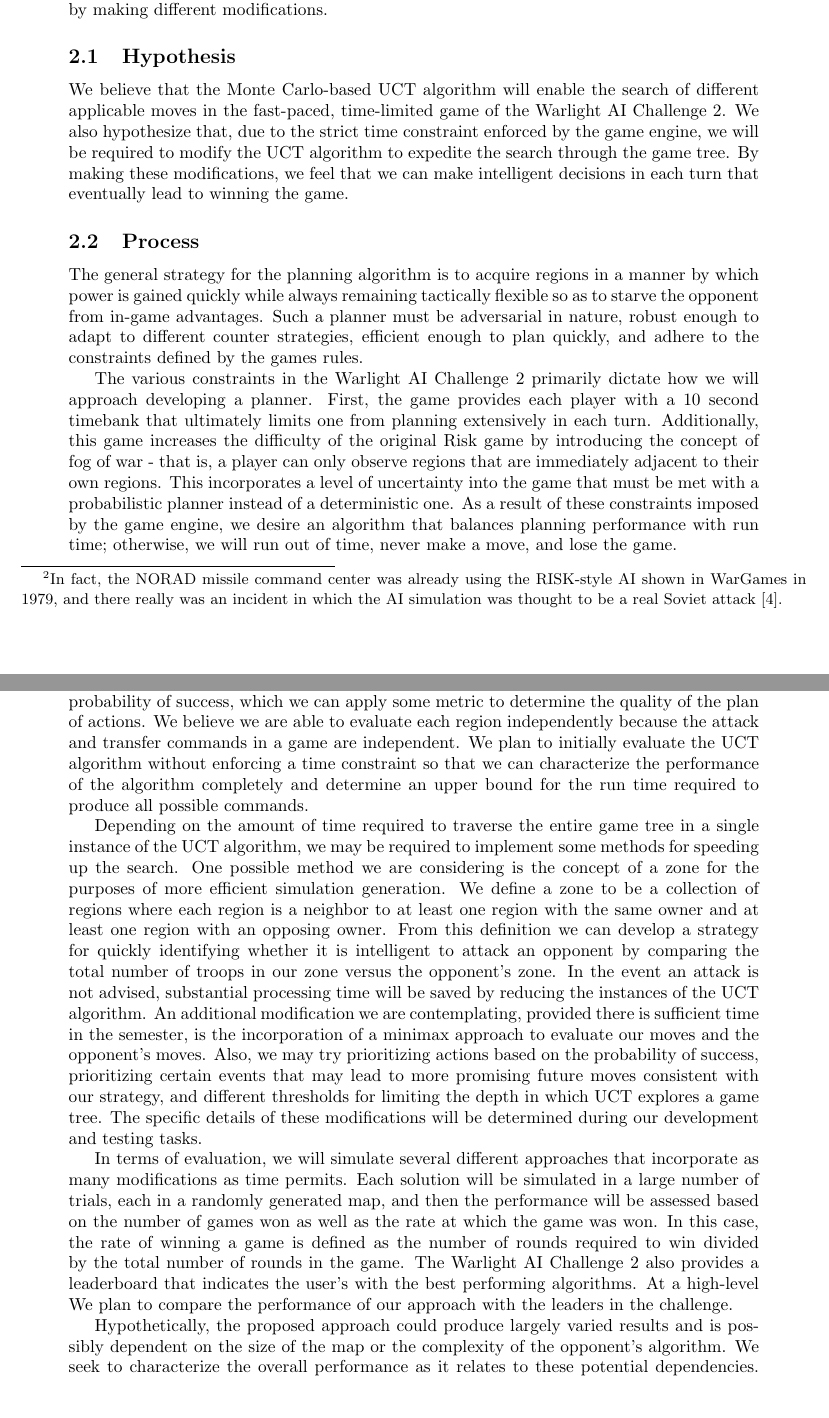
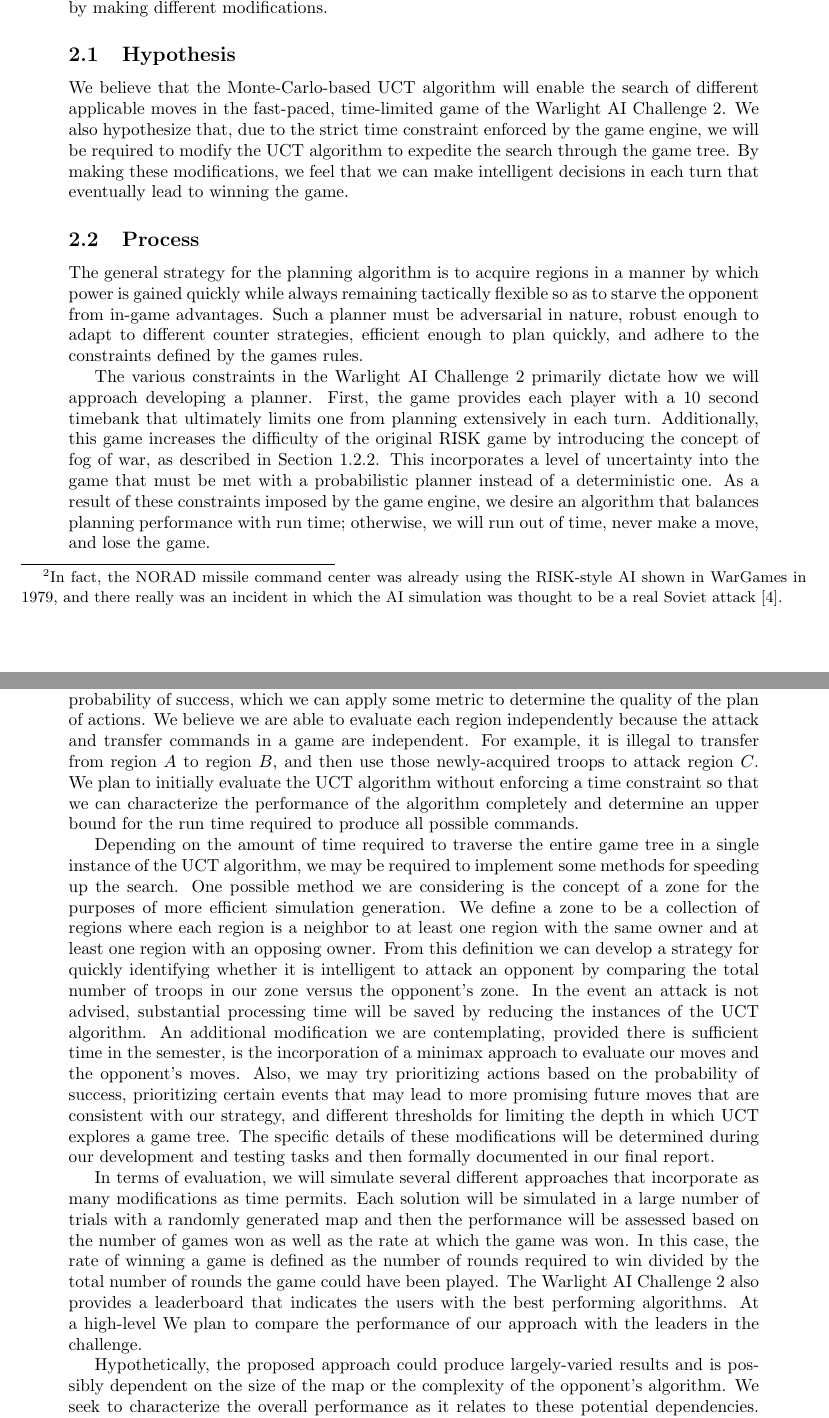
Before and after one commit to j-gregory/warlight-proposal, a LaTeX document (proposal.tex): two parts of pages 3 and 4 of 6, joined at a grey line, cut so that both start at the same text, the shorter picture padded with empty space. Compiled offline with pdfLaTeX.

Commit message:
Edited Technical Approach, Project Management, and Conclusions sections

```diff
--- a/proposal.tex
+++ b/proposal.tex
@@ -164,24 +164,24 @@
 
 %
 \section{Technical Approach}\label{sec:approach}
-Our approach for designing a planner for the Warlight AI Challenge 2 is to implement the basic UCT algorithm and then, time permitted, improve the performance of the algorithm by making different modifications.
+Our approach for designing a planner for the Warlight AI Challenge 2 is to implement the basic UCT algorithm~\cite{uct} and then, time permitted, improve the performance of the algorithm by making different modifications.
 
 
 \subsection{Hypothesis}\label{sec:hypothesis}
-We believe that the Monte Carlo-based UCT algorithm will enable the search of different applicable moves in the fast-paced, time-limited game of the Warlight AI Challenge 2. We also hypothesize that, due to the strict time constraint enforced by the game engine, we will be required to modify the UCT algorithm to expedite the search through the game tree.  By making these modifications, we feel that we can make intelligent decisions in each turn that eventually lead to winning the game.
+We believe that the Monte-Carlo-based UCT algorithm will enable the search of different applicable moves in the fast-paced, time-limited game of the Warlight AI Challenge 2. We also hypothesize that, due to the strict time constraint enforced by the game engine, we will be required to modify the UCT algorithm to expedite the search through the game tree.  By making these modifications, we feel that we can make intelligent decisions in each turn that eventually lead to winning the game.
 
 \subsection{Process}\label{sec:process}
 The general strategy for the planning algorithm is to acquire regions in a manner by which power is gained quickly while always remaining tactically flexible so as to starve the opponent from in-game advantages. Such a planner must be adversarial in nature, robust enough to adapt to different counter strategies, efficient enough to plan quickly, and adhere to the constraints defined by the games rules.
 
-The various constraints in the Warlight AI Challenge 2 primarily dictate how we will approach developing a planner. First, the game provides each player with a $10$ second timebank that ultimately limits one from planning extensively in each turn.  Additionally, this game increases the difficulty of the original Risk game by introducing the concept of fog of war - that is, a player can only observe regions that are immediately adjacent to their own regions. This incorporates a level of uncertainty into the game that must be met with a probabilistic planner instead of a deterministic one. As a result of these constraints imposed by the game engine, we desire an algorithm that balances planning performance with run time; otherwise, we will run out of time, never make a move, and lose the game.
+The various constraints in the Warlight AI Challenge 2 primarily dictate how we will approach developing a planner. First, the game provides each player with a $10$ second timebank that ultimately limits one from planning extensively in each turn.  Additionally, this game increases the difficulty of the original RISK game by introducing the concept of fog of war, as described in Section~\ref{sec:warlight}. This incorporates a level of uncertainty into the game that must be met with a probabilistic planner instead of a deterministic one. As a result of these constraints imposed by the game engine, we desire an algorithm that balances planning performance with run time; otherwise, we will run out of time, never make a move, and lose the game.
 
-From our research, classical planning techniques that exhaustively explore the entire state space are not applicable to this problem because of the time required to find an optimal plan. Instead, we propose to use the Monte-Carlo-based UCT algorithm.  First, we plan on implementing the basic UCT algorithm so that we can generate a sensible plan each turn for a single region in our possession.  Next, we plan to extend this implementation so that we will execute a new instance of the UCT algorithm for every region that contains more than one of our troops.  In other words, regions that we own and have the ability to attack or transfer will have separate game trees. We will simulate the game for each game tree simultaneously using threads, initially disregarding any time constraint, and produce a set of the best moves, each with some probability $p_{i}$. Note, due to the nature of the UCT algorithm, we will not produce an optimal solution, but rather a solution with a certain probability of success, which we can apply some metric to determine the quality of the plan of actions. We believe we are able to evaluate each region independently because the attack and transfer commands in a game are independent. We plan to initially evaluate the UCT algorithm without enforcing a time constraint so that we can characterize the performance of the algorithm completely and determine an upper bound for the run time required to produce all possible commands.
+From our research, classical planning techniques that exhaustively explore the entire state space are not applicable to this problem because of the time required to find an optimal plan. Instead, we propose to use the Monte-Carlo-based UCT algorithm.  First, we plan on implementing the basic UCT algorithm so that we can generate a sensible plan each turn for a single region in our possession.  Next, we plan to extend this implementation so that we will execute a new instance of the UCT algorithm for every region that contains more than one of our troops.  In other words, regions that we own and have the ability to attack or transfer will have separate game trees. We will simulate the game for each game tree simultaneously using threads, initially disregarding any time constraint, and produce a set of the best moves, each with some probability $p_{i}$. Note, due to the nature of the UCT algorithm, we will not produce an optimal solution, but rather a solution with a certain probability of success, which we can apply some metric to determine the quality of the plan of actions. We believe we are able to evaluate each region independently because the attack and transfer commands in a game are independent. For example, it is illegal to transfer from region $A$ to region $B$, and then use those newly-acquired troops to attack region $C$. We plan to initially evaluate the UCT algorithm without enforcing a time constraint so that we can characterize the performance of the algorithm completely and determine an upper bound for the run time required to produce all possible commands.
 
-Depending on the amount of time required to traverse the entire game tree in a single instance of the UCT algorithm, we may be required to implement some methods for speeding up the search. One possible method we are considering is the concept of a zone for the purposes of more efficient simulation generation.  We define a zone to be a collection of regions where each region is a neighbor to at least one region with the same owner and at least one region with an opposing owner.  From this definition we can develop a strategy for quickly identifying whether it is intelligent to attack an opponent by comparing the total number of troops in our zone versus the opponent's zone.  In the event an attack is not advised, substantial processing time will be saved by reducing the instances of the UCT algorithm.  An additional modification we are contemplating, provided there is sufficient time in the semester, is the incorporation of a minimax approach to evaluate our moves and the opponent's moves.  Also, we may try prioritizing actions based on the probability of success, prioritizing certain events that may lead to more promising future moves consistent with our strategy, and different thresholds for limiting the depth in which UCT explores a game tree. The specific details of these modifications will be determined during our development and testing tasks.
+Depending on the amount of time required to traverse the entire game tree in a single instance of the UCT algorithm, we may be required to implement some methods for speeding up the search. One possible method we are considering is the concept of a zone for the purposes of more efficient simulation generation.  We define a zone to be a collection of regions where each region is a neighbor to at least one region with the same owner and at least one region with an opposing owner.  From this definition we can develop a strategy for quickly identifying whether it is intelligent to attack an opponent by comparing the total number of troops in our zone versus the opponent's zone.  In the event an attack is not advised, substantial processing time will be saved by reducing the instances of the UCT algorithm.  An additional modification we are contemplating, provided there is sufficient time in the semester, is the incorporation of a minimax approach to evaluate our moves and the opponent's moves.  Also, we may try prioritizing actions based on the probability of success, prioritizing certain events that may lead to more promising future moves that are consistent with our strategy, and different thresholds for limiting the depth in which UCT explores a game tree. The specific details of these modifications will be determined during our development and testing tasks and then formally documented in our final report.
 
-In terms of evaluation, we will simulate several different approaches that incorporate as many modifications as time permits.  Each solution will be simulated in a large number of trials, each in a randomly generated map, and then the performance will be assessed based on the number of games won as well as the rate at which the game was won.  In this case, the rate of winning a game is defined as the number of rounds required to win divided by the total number of rounds in the game. The Warlight AI Challenge 2 also provides a leaderboard that indicates the user's with the best performing algorithms. At a high-level We plan to compare the performance of our approach with the leaders in the challenge.
+In terms of evaluation, we will simulate several different approaches that incorporate as many modifications as time permits.  Each solution will be simulated in a large number of trials with a randomly generated map and then the performance will be assessed based on the number of games won as well as the rate at which the game was won.  In this case, the rate of winning a game is defined as the number of rounds required to win divided by the total number of rounds the game could have been played. The Warlight AI Challenge 2 also provides a leaderboard that indicates the users with the best performing algorithms. At a high-level We plan to compare the performance of our approach with the leaders in the challenge.
 
-Hypothetically, the proposed approach could produce largely varied results and is possibly dependent on the size of the map or the complexity of the opponent's algorithm. We seek to characterize the overall performance as it relates to these potential dependencies.  Our analysis and findings will be detailed in final report and presentation.
+Hypothetically, the proposed approach could produce largely-varied results and is possibly dependent on the size of the map or the complexity of the opponent's algorithm. We seek to characterize the overall performance as it relates to these potential dependencies.  Our analysis and findings will be detailed in final report and presentation.
 
 %Essential elements such as parsing routines as sensor/actuator platform will generate commands for the engine, events, create/update sate variables and possibly some book-keeping resources such as look-up tables (to be used by probabilistic routines) will also need to be developed. State variables, tasks and events will work as the  communication scheme between each level of this hierarchical adversarial planner.
 
```
Also changed, not shown: references.bib (+8 -0 lines), proposal.tex (8 more changed lines).
